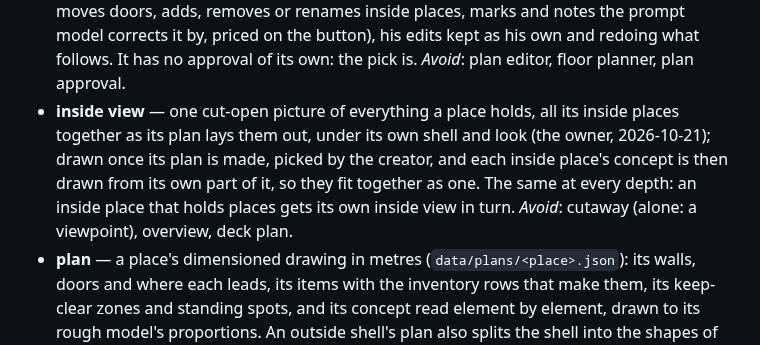
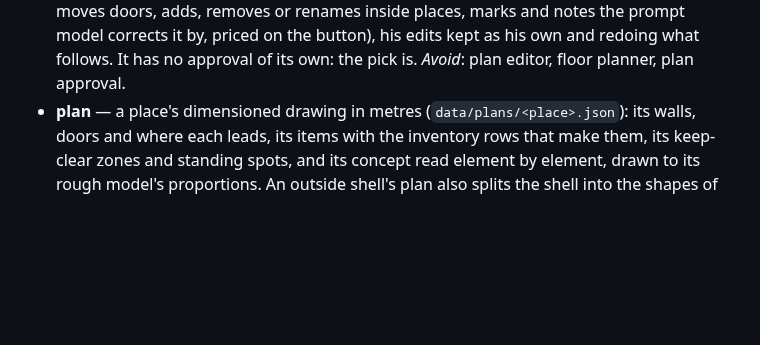
Before and after one commit to Babon-Innovations-b-v/score, a Markdown page: CONTEXT.md, the part around the change. Rendered like a GitHub page; blank space fills up the shorter version.

Commit message:
context: inside view retired (owner): the parent's blockout and picked neighbours keep inside places together, no extra drawing step (#10)
Co-Authored-By: Claude Opus 5.5 <noreply@anthropic.com>

```diff
--- a/CONTEXT.md
+++ b/CONTEXT.md
@@ -66,7 +66,6 @@ Carried over from the framework's first user, the game 2099 (its `CONTEXT.md`, 2
 - **design** — a place's concept and its plan (a place is one outside shell or one inside place, so one concept each; an inside place's design follows its shell's), decided by the creator before any batch (the owner, 2026-10-20): drawn, then fine-tuned wherever the creator wants, until he picks it. The pick is his approval (the owner, 2026-10-21): the scene inventory and then the plan follow from it on their own, open for him to inspect and fix, never a second approval; a place within it can be drawn only once it is picked, inventoried and planned. Only an approved design starts a batch, and that batch runs on its own from the design to a finished place, with no further stop for the creator. _Avoid_: sign-off, pre-production, setup.
 - **concept review** — the creator's page for one place's concept that is not yet locked (the owner, 2026-10-20): opened from the place's card, he highlights areas and notes what to change, and asks for a new draw from there; each draw is one direct model call priced on the button, his click its spend yes, outside any batch (the batch rules start after the design is approved). _Avoid_: concept editor, concept batch, feedback loop.
 - **plan review** — the creator's page for one place's plan (the owner, 2026-10-21): the plan drawn top down beside the picked concept, made automatically from the pick and its scene inventory; he inspects and fixes it (moves and resizes items and inside places, moves doors, adds, removes or renames inside places, marks and notes the prompt model corrects it by, priced on the button), his edits kept as his own and redoing what follows. It has no approval of its own: the pick is. _Avoid_: plan editor, floor planner, plan approval.
-- **inside view** — one cut-open picture of everything a place holds, all its inside places together as its plan lays them out, under its own shell and look (the owner, 2026-10-21); drawn once its plan is made, picked by the creator, and each inside place's concept is then drawn from its own part of it, so they fit together as one. The same at every depth: an inside place that holds places gets its own inside view in turn. _Avoid_: cutaway (alone: a viewpoint), overview, deck plan.
 - **plan** — a place's dimensioned drawing in metres (`data/plans/<place>.json`): its walls, doors and where each leads, its items with the inventory rows that make them, its keep-clear zones and standing spots, and its concept read element by element, drawn to its rough model's proportions. An outside shell's plan also splits the shell into the shapes of its inside places, each with its outline, doors and the inventory row of the shell it stands in (or the shell's own walls); who the inside places are is decided there, not in a hand-kept list (the owner, 2026-10-21), and an inside place's concept is drawn only once that plan is made, sent its shape on it. _Avoid_: layout (the inventory's laid spots), floor plan (the owner's word for the same thing), blueprint.
 - **prop pipeline** — the one channel every object and shell piece is made through (the owner, 2026-10-20, #19); its gates decide what more a model needs (a code body for a big object, code only on a named failure). The route's picture-to-3D branch: close-up, Pixal3D in a cloud batch, closed into a solid, triangles by size, straightness check. The same picture-to-model step turns a whole concept into a place's rough model. _Avoid_: generator, AI model step.
 - **layer adapter** — what a layer that needs models adds around the prop pipeline, which still makes every model: its own inputs (which rows, close-up wording, poses or growth stages) and its own steps and checks after the model (rigging and motion for people, joints and paths for rigid moving things, growth for plants). Terrain is a model layer too: its concept goes through the prop pipeline as its rough model, then close-ups of its detail areas, the same shapes-first loop as a building. A layer without models (light, sound, sky, films) has its own route instead, under the same batch rules (the owner, 2026-10-20). _Avoid_: plugin, branch, custom pipeline, side route.
```
